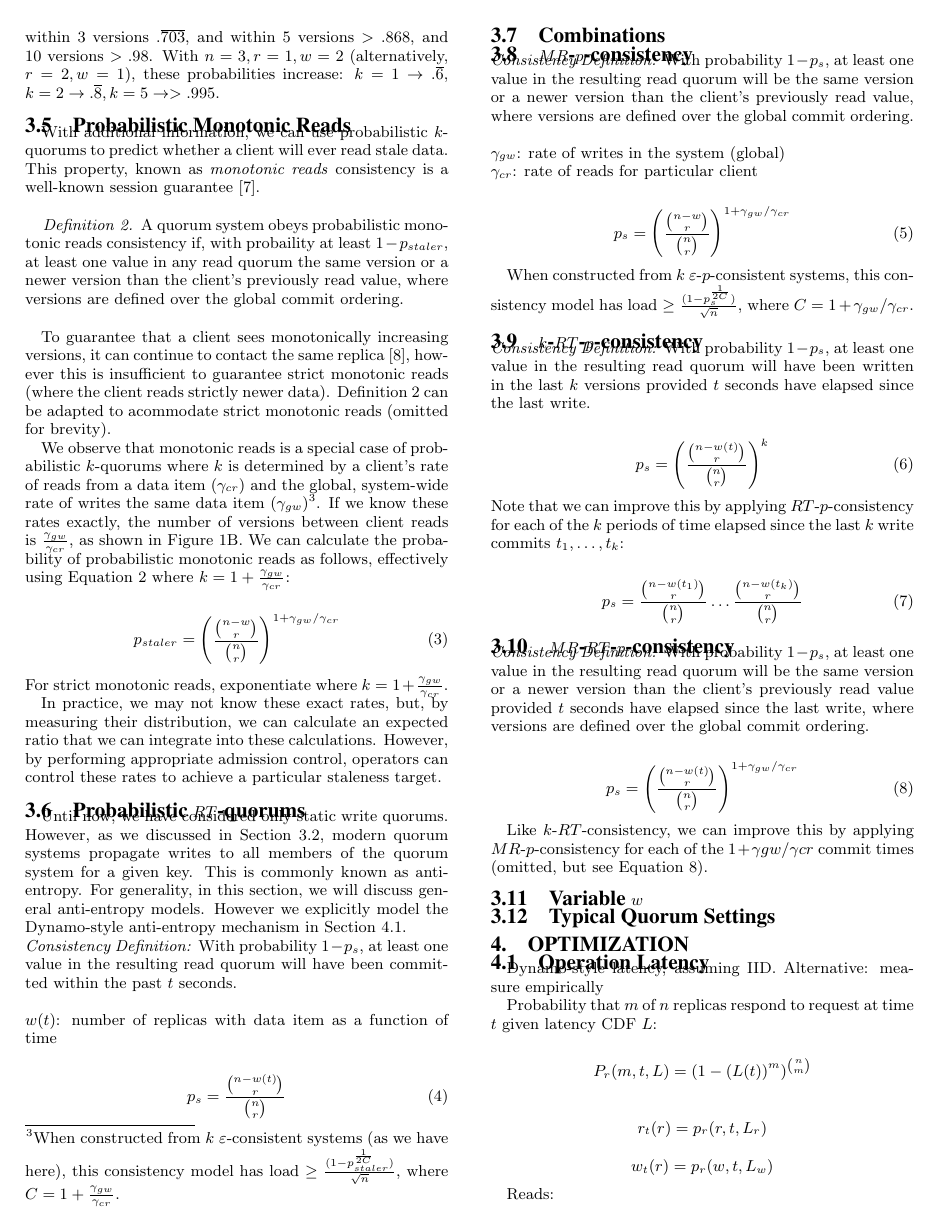
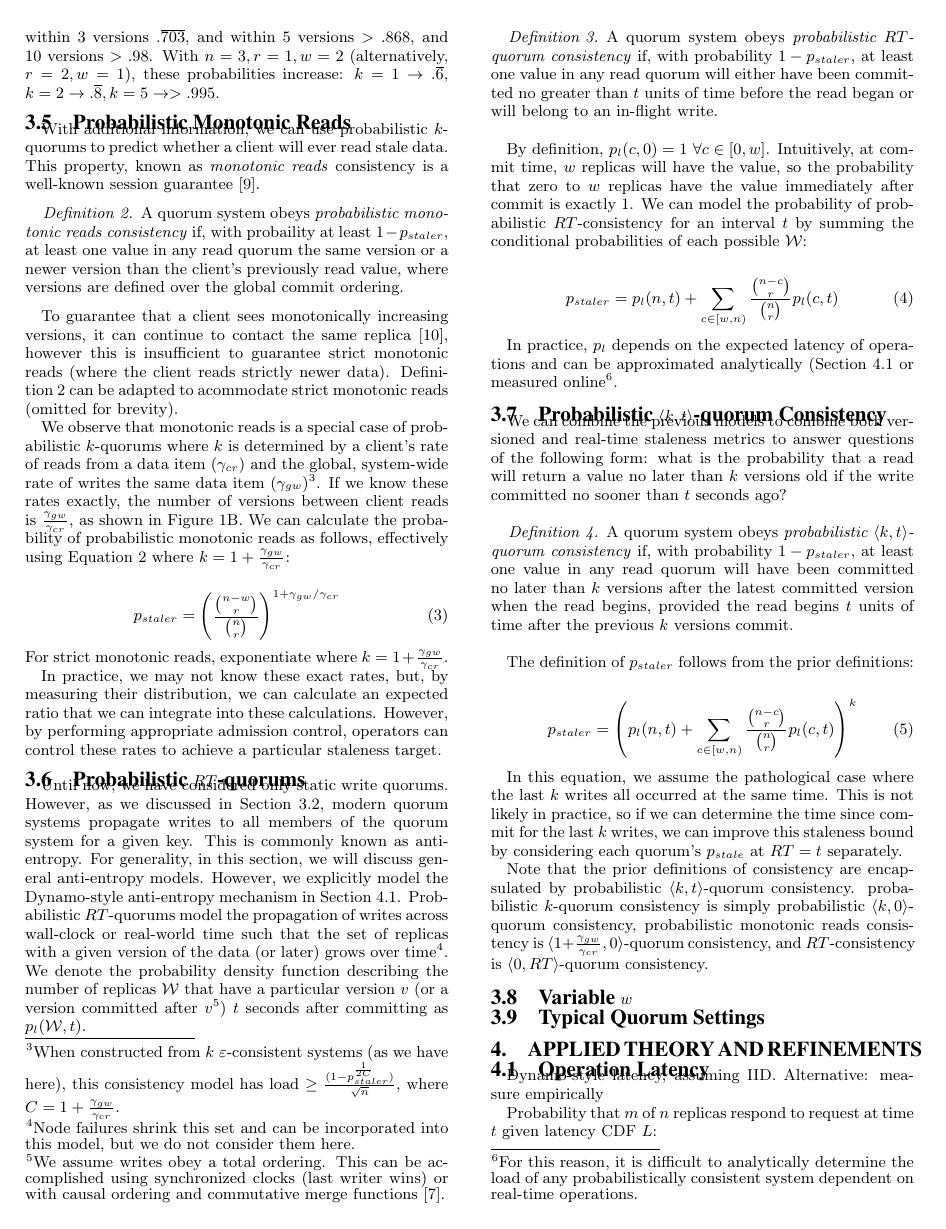
Before and after one commit to pbailis/pbs-vldb-historical-paper-material, a LaTeX document (writeup/ernst.tex): page 4 of 5. Compiled offline with pdfLaTeX.

Commit message:
more writing

```diff
--- a/writeup/ernst.tex
+++ b/writeup/ernst.tex
@@ -3,6 +3,8 @@
 \usepackage{balance, url,}  % for  \balance command ON LAST PAGE  (only there!)
 
 \title{Probabilistic Consistency and Practical Non-strict Quorums}
+
+\newdef{definition}{Definition}
 
 \begin{document}
 
@@ -413,82 +414,85 @@ Until now, we have considered only static write quorums.  However, as
 we discussed in Section \ref{sec:practice}, modern quorum systems
 propagate writes to all members of the quorum system for a given key.
 This is commonly known as anti-entropy.  For generality, in this
-section, we will discuss general anti-entropy models. However we
+section, we will discuss general anti-entropy models. However, we
 explicitly model the Dynamo-style anti-entropy mechanism in Section
-\ref{sec:dynamo-prop}.
+\ref{sec:dynamo-prop}.  Probabilistic $RT$-quorums model the
+propagation of writes across wall-clock or real-world time such that
+the set of replicas with a given version of the data (or later) grows
+over time\footnote{Node failures shrink this set and can be
+  incorporated into this model, but we do not consider them here.}.
+We denote the probability density function describing the number of
+replicas $\mathcal{W}$ that have a particular version $v$ (or a
+version committed after $v$\footnote{We assume writes obey a total
+  ordering. This can be accomplished using synchronized clocks (last
+  writer wins) or with causal ordering and commutative merge
+  functions~\cite{cops}.}) $t$ seconds after committing as
+$p_l(\mathcal{W}, t)$.
 
-\noindent\textit{Consistency Definition:} With probability $1-p_s$, at
-least one value in the resulting read quorum will have been committed within the
-past $t$ seconds.\\
+\begin{definition}
+A quorum system obeys \textit{probabilistic $RT$-quorum consistency}
+if, with probability $1-p_{staler}$, at least one value in any read
+quorum will either have been committed no greater than $t$ units of
+time before the read began or will belong to an in-flight write.
+\end{definition}
 
-\noindent$w(t)$: number of replicas with data item as a function of time
+By definition, $p_l(c,0) = 1$ $\forall c \in [0, w]$.  Intuitively, at
+commit time, $w$ replicas will have the value, so the probability that
+zero to $w$ replicas have the value immediately after commit is
+exactly $1$.  We can model the probability of probabilistic $RT$-consistency for an interval $t$ by summing the conditional probabilities of each possible $\mathcal{W}$:
 
 \begin{equation}
-p_s = \frac{{n-w(t) \choose r}}{{n \choose r}}
+p_{staler} = p_l(n, t)+\sum_{c\in[w, n)} \frac{{n-c \choose r}}{{n \choose r}} p_l(c, t)
 \end{equation}
 
-\subsection{Combinations}
+In practice, $p_l$ depends on the expected latency of operations and can be
+approximated analytically (Section \ref{sec:dynamo-prop} or measured
+online\footnote{For this reason, it is difficult to analytically
+  determine the load of any probabilistically consistent system
+  dependent on real-time operations.}.
 
+\subsection{Probabilistic $\langle k, t
+  \rangle$-quorum Consistency}
 
-\subsection{$MR$-$p$-consistency}
+We can combine the previous models to combine both versioned and
+real-time staleness metrics to answer questions of the following form:
+what is the probability that a read will return a value no later than
+$k$ versions old if the write committed no sooner than $t$ seconds
+ago?
 
-\noindent\textit{Consistency Definition:} With probability $1-p_s$, at
-least one value in the resulting read quorum will be the same version or a newer
-version than the client's previously read value, where versions are
-defined over the global commit ordering.\\
+\begin{definition}
+A quorum system obeys \textit{probabilistic $\langle k, t
+  \rangle$-quorum consistency} if, with probability $1-p_{staler}$, at
+least one value in any read quorum will have been committed no later
+than $k$ versions after the latest committed version when the read
+begins, provided the read begins $t$ units of time after the previous
+$k$ versions commit.
+\end{definition}
 
-\noindent $\gamma_{gw}$: rate of writes in the system (global)
-
-\noindent $\gamma_{cr}$: rate of reads for particular client
+The definition of $p_{staler}$ follows from the prior definitions:
 
 \begin{equation}
-p_s = \left(\frac{{n-w \choose r}}{{n \choose r}}\right)^{1+\gamma_{gw}/\gamma_{cr}}
+p_{staler} = \left(p_l(n, t)+\sum_{c\in[w, n)} \frac{{n-c \choose r}}{{n \choose r}} p_l(c, t)\right)^k
 \end{equation}
 
-When constructed from $k$ $\varepsilon$-$p$-consistent systems, this
-consistency model has load $\geq
-\frac{(1-p_s^{\frac{1}{2C}})}{\sqrt{n}}$, where
-$C=1+\gamma_{gw}/\gamma_{cr}$.
+In this equation, we assume the pathological case where the last $k$
+writes all occurred at the same time.  This is not likely in practice,
+so if we can determine the time since commit for the last $k$ writes,
+we can improve this staleness bound by considering each quorum's $p_{stale}$ at $RT=t$ separately.
 
-
-\subsection{$k$-$RT$-$p$-consistency}
-
-\noindent\textit{Consistency Definition:} With probability $1-p_s$, at
-least one value in the resulting read quorum will have been written in the last
-$k$ versions provided $t$ seconds have elapsed since the last write.
-
-\begin{equation}
-p_s = \left(\frac{{n-w(t) \choose r}}{{n \choose r}}\right)^k
-\end{equation}
-
-\noindent Note that we can improve this by applying
-$RT$-$p$-consistency for each of the $k$ periods of time elapsed since
-the last $k$ write commits $t_1,\dots,t_k$:
-
-\begin{equation}
-p_s = \frac{{n-w(t_1) \choose r}}{{n \choose r}}\dots\frac{{n-w(t_k) \choose r}}{{n \choose r}}
-\end{equation}
-
-\subsection{$MR$-$RT$-$p$-consistency}
-
-\noindent\textit{Consistency Definition:} With probability $1-p_s$, at
-least one value in the resulting read quorum will be the same version or a newer
-version than the client's previously read value provided $t$ seconds
-have elapsed since the last write, where versions are defined over the
-global commit ordering.
-
-\begin{equation}
-\label{eq:improved}
-p_s = \left(\frac{{n-w(t) \choose r}}{{n \choose r}}\right)^{1+\gamma_{gw}/\gamma_{cr}}
-\end{equation}
-
-Like $k$-$RT$-consistency, we can improve this by applying $MR$-$p$-consistency for each of the $1+\gamma{gw}/\gamma{cr}$ commit times (omitted, but see Equation \ref{eq:improved}).
+Note that the prior definitions of consistency are encapsulated by
+probabilistic $\langle k, t \rangle$-quorum consistency. probabilistic
+$k$-quorum consistency is simply probabilistic $\langle k, 0
+\rangle$-quorum consistency, probabilistic monotonic reads consistency
+is $\langle 1+\frac{\gamma_{gw}}{\gamma_{cr}}, 0 \rangle$-quorum
+consistency, and $RT$-consistency is $\langle 0, RT \rangle$-quorum
+consistency.
 
 \subsection{Variable $w$}
 
 \subsection{Typical Quorum Settings}
 
-\section{Optimization}
+\section{Applied Theory and Refinements}
 \label{sec:optimize}
 
 \subsection{Operation Latency}
```
Also changed, not shown: writeup/ernst.bib (+24 -11 lines), writeup/ernst.tex (27 more changed lines), 1 other file.
